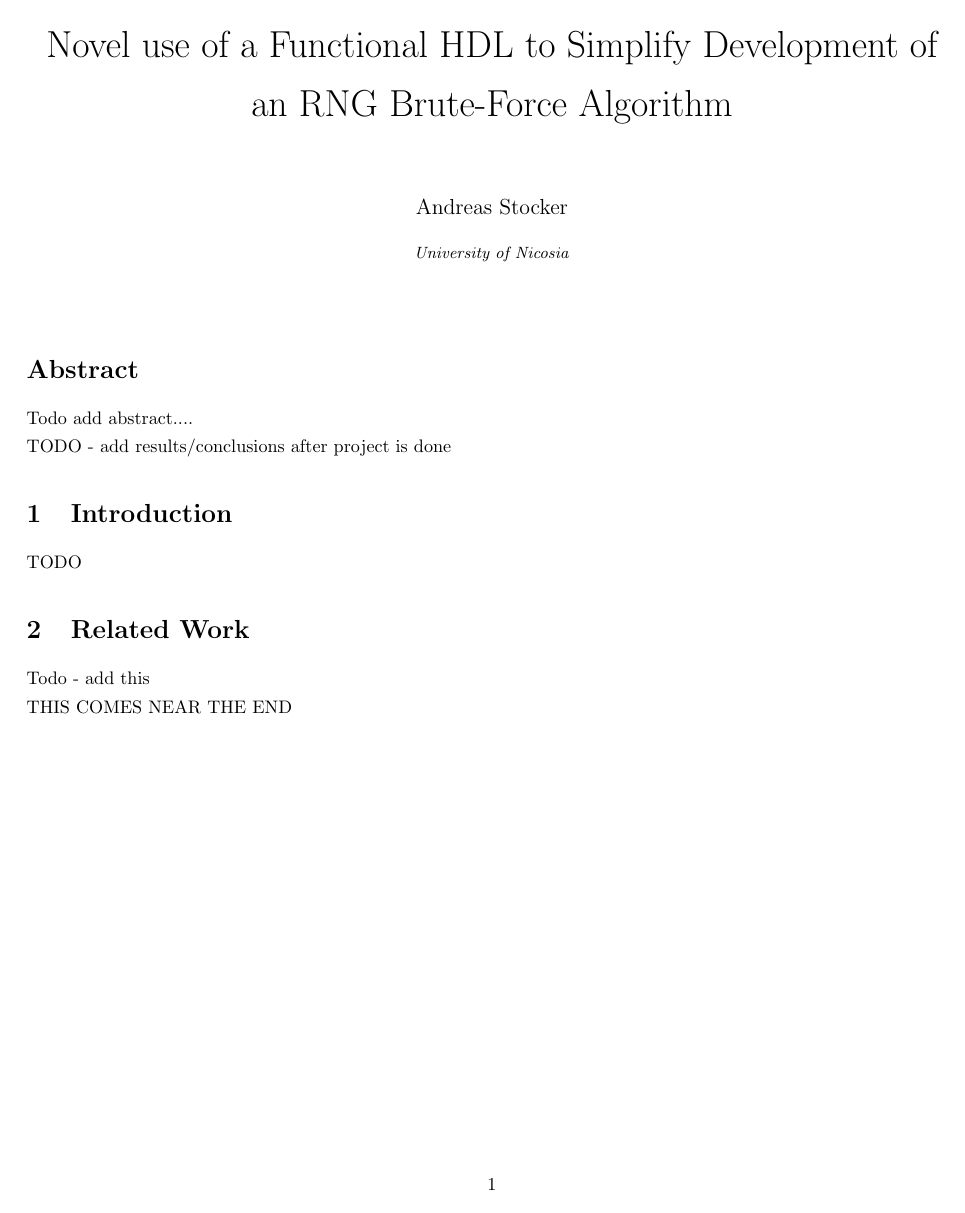
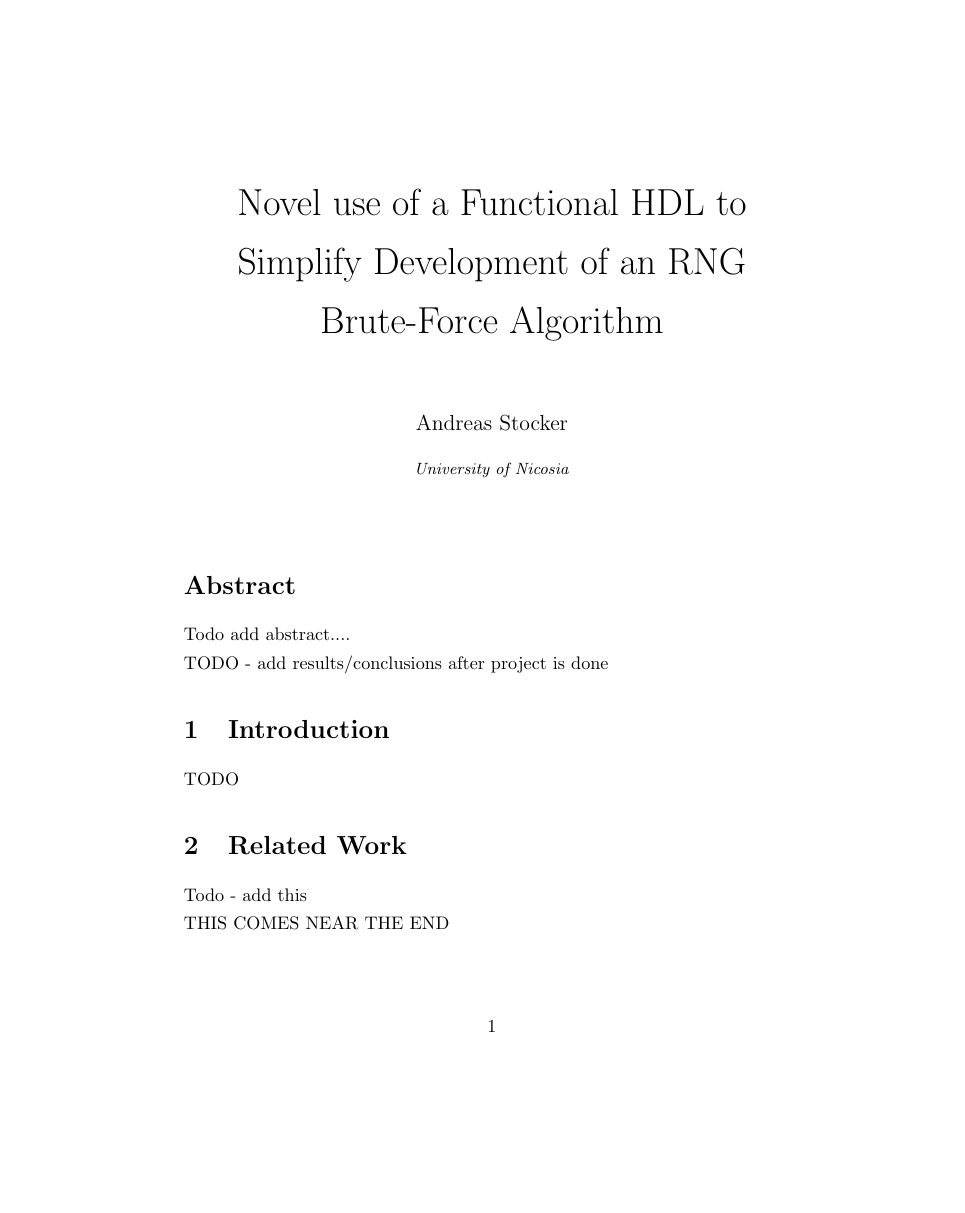
Before and after one commit to stoand/thesis-guessrandom, a LaTeX document (paper/guessrandom.tex): page 1 of 2. Compiled offline with pdfLaTeX.

Commit message:
paper: add margin to sides

```diff
--- a/paper/guessrandom.tex
+++ b/paper/guessrandom.tex
@@ -1,7 +1,7 @@
 \documentclass{article}
 \usepackage[utf8]{inputenc}
 \usepackage[english]{babel}
-\usepackage[margin=0.7in]{geometry}
+\usepackage[margin=1.9in]{geometry}
 \usepackage[document]{ragged2e}
 \usepackage{listings}
 \usepackage{setspace}
```
